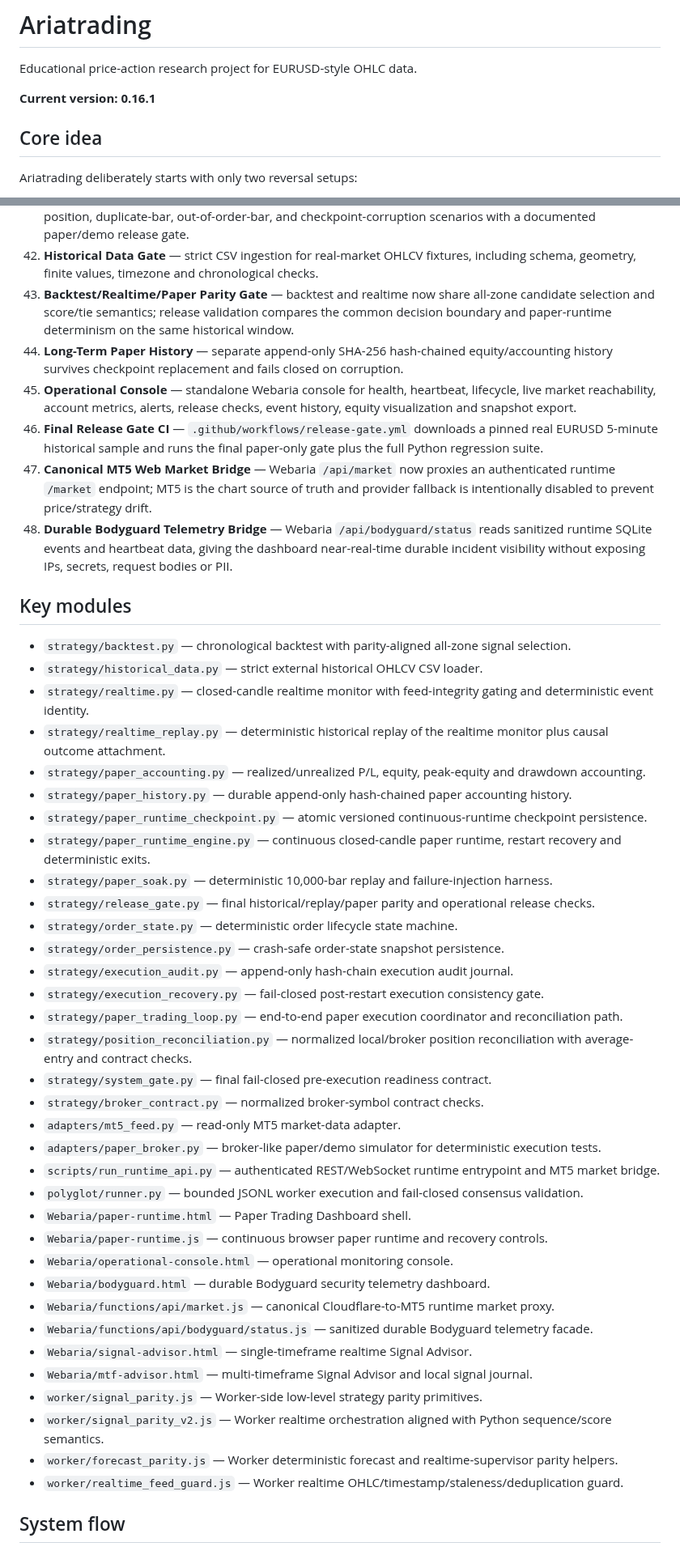
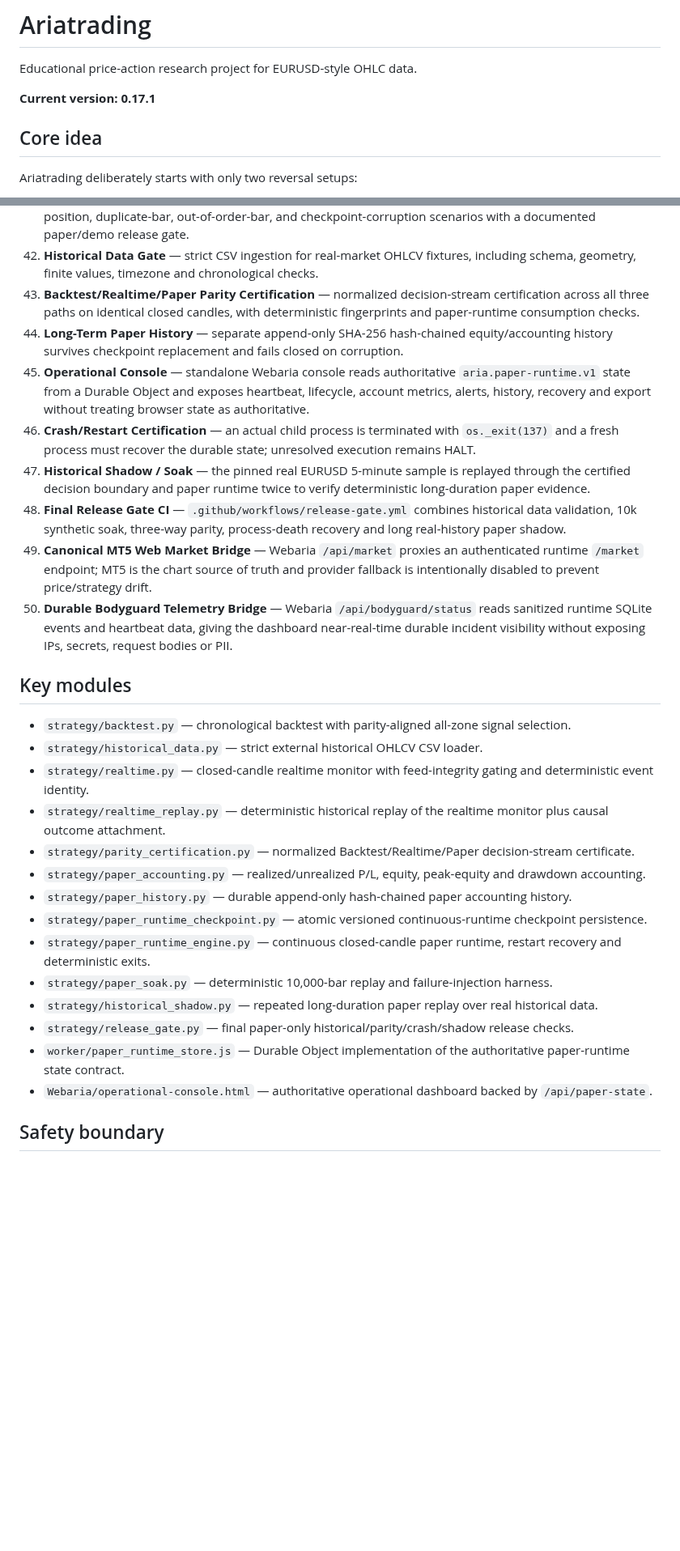
Before and after one commit to nongamertvchop-hue/Ariatrading, a Markdown page: README.md, 2 parts joined by grey strips. Shown at 81% size. Rendered like a GitHub page; blank space fills up the shorter version.

Commit message:
docs: sync README with final paper certification release

```diff
--- a/README.md
+++ b/README.md
@@ -2,7 +2,7 @@
 
 Educational price-action research project for EURUSD-style OHLC data.
 
-**Current version: 0.16.1**
+**Current version: 0.17.1**
 
 ## Core idea
 
@@ -59,12 +59,14 @@ The project is layered so every stage can be used together without duplicating s
 40. **Massive Replay / Soak** — deterministic 10,000-bar replay harness with repeatability checks and both LONG/SHORT exit paths.
 41. **Failure Injection + Operational Review** — reproducible timeout, disconnect, reject, partial-fill, missing-position, duplicate-bar, out-of-order-bar, and checkpoint-corruption scenarios with a documented paper/demo release gate.
 42. **Historical Data Gate** — strict CSV ingestion for real-market OHLCV fixtures, including schema, geometry, finite values, timezone and chronological checks.
-43. **Backtest/Realtime/Paper Parity Gate** — backtest and realtime now share all-zone candidate selection and score/tie semantics; release validation compares the common decision boundary and paper-runtime determinism on the same historical window.
+43. **Backtest/Realtime/Paper Parity Certification** — normalized decision-stream certification across all three paths on identical closed candles, with deterministic fingerprints and paper-runtime consumption checks.
 44. **Long-Term Paper History** — separate append-only SHA-256 hash-chained equity/accounting history survives checkpoint replacement and fails closed on corruption.
-45. **Operational Console** — standalone Webaria console for health, heartbeat, lifecycle, live market reachability, account metrics, alerts, release checks, event history, equity visualization and snapshot export.
-46. **Final Release Gate CI** — `.github/workflows/release-gate.yml` downloads a pinned real EURUSD 5-minute historical sample and runs the final paper-only gate plus the full Python regression suite.
-47. **Canonical MT5 Web Market Bridge** — Webaria `/api/market` now proxies an authenticated runtime `/market` endpoint; MT5 is the chart source of truth and provider fallback is intentionally disabled to prevent price/strategy drift.
-48. **Durable Bodyguard Telemetry Bridge** — Webaria `/api/bodyguard/status` reads sanitized runtime SQLite events and heartbeat data, giving the dashboard near-real-time durable incident visibility without exposing IPs, secrets, request bodies or PII.
+45. **Operational Console** — standalone Webaria console reads authoritative `aria.paper-runtime.v1` state from a Durable Object and exposes heartbeat, lifecycle, account metrics, alerts, history, recovery and export without treating browser state as authoritative.
+46. **Crash/Restart Certification** — an actual child process is terminated with `os._exit(137)` and a fresh process must recover the durable state; unresolved execution remains HALT.
+47. **Historical Shadow / Soak** — the pinned real EURUSD 5-minute sample is replayed through the certified decision boundary and paper runtime twice to verify deterministic long-duration paper evidence.
+48. **Final Release Gate CI** — `.github/workflows/release-gate.yml` combines historical data validation, 10k synthetic soak, three-way parity, process-death recovery and long real-history paper shadow.
+49. **Canonical MT5 Web Market Bridge** — Webaria `/api/market` proxies an authenticated runtime `/market` endpoint; MT5 is the chart source of truth and provider fallback is intentionally disabled to prevent price/strategy drift.
+50. **Durable Bodyguard Telemetry Bridge** — Webaria `/api/bodyguard/status` reads sanitized runtime SQLite events and heartbeat data, giving the dashboard near-real-time durable incident visibility without exposing IPs, secrets, request bodies or PII.
 
 ## Key modules
 
@@ -72,36 +74,16 @@ The project is layered so every stage can be used together without duplicating s
 - `strategy/historical_data.py` — strict external historical OHLCV CSV loader.
 - `strategy/realtime.py` — closed-candle realtime monitor with feed-integrity gating and deterministic event identity.
 - `strategy/realtime_replay.py` — deterministic historical replay of the realtime monitor plus causal outcome attachment.
+- `strategy/parity_certification.py` — normalized Backtest/Realtime/Paper decision-stream certificate.
 - `strategy/paper_accounting.py` — realized/unrealized P/L, equity, peak-equity and drawdown accounting.
 - `strategy/paper_history.py` — durable append-only hash-chained paper accounting history.
 - `strategy/paper_runtime_checkpoint.py` — atomic versioned continuous-runtime checkpoint persistence.
 - `strategy/paper_runtime_engine.py` — continuous closed-candle paper runtime, restart recovery and deterministic exits.
 - `strategy/paper_soak.py` — deterministic 10,000-bar replay and failure-injection harness.
-- `strategy/release_gate.py` — final historical/replay/paper parity and operational release checks.
-- `strategy/order_state.py` — deterministic order lifecycle state machine.
-- `strategy/order_persistence.py` — crash-safe order-state snapshot persistence.
-- `strategy/execution_audit.py` — append-only hash-chain execution audit journal.
-- `strategy/execution_recovery.py` — fail-closed post-restart execution consistency gate.
-- `strategy/paper_trading_loop.py` — end-to-end paper execution coordinator and reconciliation path.
-- `strategy/position_reconciliation.py` — normalized local/broker position reconciliation with average-entry and contract checks.
-- `strategy/system_gate.py` — final fail-closed pre-execution readiness contract.
-- `strategy/broker_contract.py` — normalized broker-symbol contract checks.
-- `adapters/mt5_feed.py` — read-only MT5 market-data adapter.
-- `adapters/paper_broker.py` — broker-like paper/demo simulator for deterministic execution tests.
-- `scripts/run_runtime_api.py` — authenticated REST/WebSocket runtime entrypoint and MT5 market bridge.
-- `polyglot/runner.py` — bounded JSONL worker execution and fail-closed consensus validation.
-- `Webaria/paper-runtime.html` — Paper Trading Dashboard shell.
-- `Webaria/paper-runtime.js` — continuous browser paper runtime and recovery controls.
-- `Webaria/operational-console.html` — operational monitoring console.
-- `Webaria/bodyguard.html` — durable Bodyguard security telemetry dashboard.
-- `Webaria/functions/api/market.js` — canonical Cloudflare-to-MT5 runtime market proxy.
-- `Webaria/functions/api/bodyguard/status.js` — sanitized durable Bodyguard telemetry facade.
-- `Webaria/signal-advisor.html` — single-timeframe realtime Signal Advisor.
-- `Webaria/mtf-advisor.html` — multi-timeframe Signal Advisor and local signal journal.
-- `worker/signal_parity.js` — Worker-side low-level strategy parity primitives.
-- `worker/signal_parity_v2.js` — Worker realtime orchestration aligned with Python sequence/score semantics.
-- `worker/forecast_parity.js` — Worker deterministic forecast and realtime-supervisor parity helpers.
-- `worker/realtime_feed_guard.js` — Worker realtime OHLC/timestamp/staleness/deduplication guard.
+- `strategy/historical_shadow.py` — repeated long-duration paper replay over real historical data.
+- `strategy/release_gate.py` — final paper-only historical/parity/crash/shadow release checks.
+- `worker/paper_runtime_store.js` — Durable Object implementation of the authoritative paper-runtime state contract.
+- `Webaria/operational-console.html` — authoritative operational dashboard backed by `/api/paper-state`.
 
-## System flow
+## Safety boundary
 
```
Also changed, not shown: other parts of README.md (+1 -58 lines).
